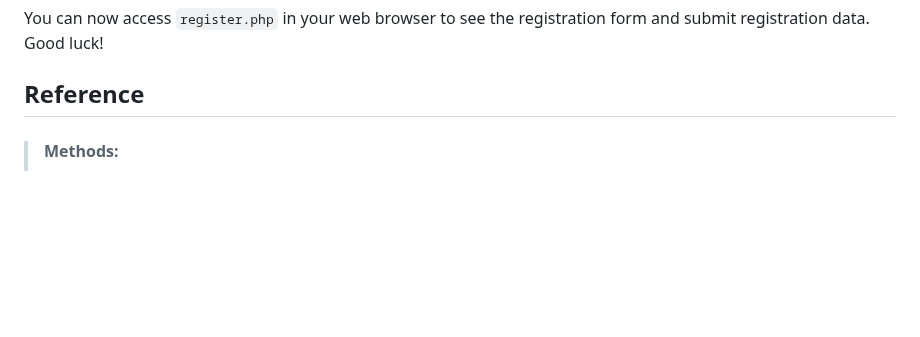
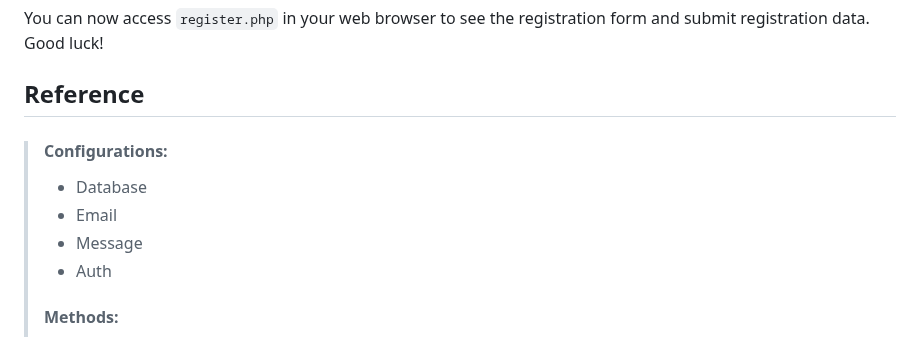
Before and after one commit to elmyrockers/EzAuth, a Markdown page: README.md, the part around the change. Rendered like a GitHub page; blank space fills up the shorter version.

Commit message:
Update reference: configurations

```diff
--- a/README.md
+++ b/README.md
@@ -99,6 +99,12 @@ You can now access `register.php` in your web browser to see the registration fo
 
 
 ## Reference
+
+>#### Configurations:
+>- Database
+>- Email
+>- Message
+>- Auth
 >#### Methods:
 >- __construct( array $config )
 >- $csrfToken = csrfToken()
```
